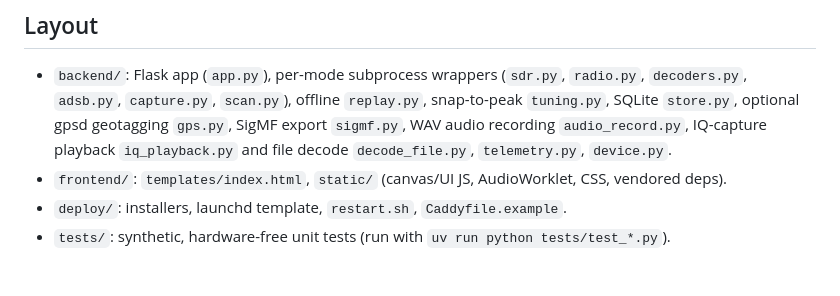
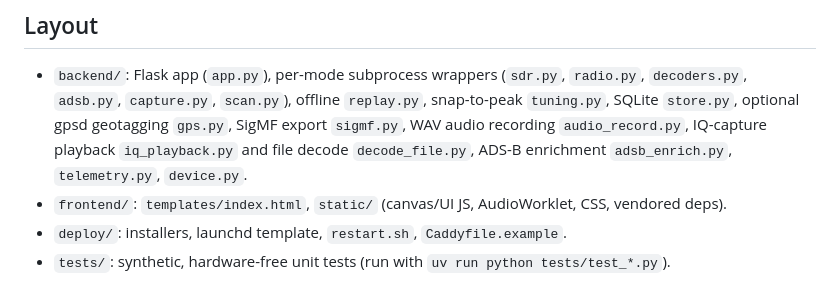
Before and after one commit to clorth0/aetherscope, a Markdown page: docs/architecture.md, the part around the change. GitHub-like rendering.

Commit message:
Document adsb_enrich in the architecture overview
Co-Authored-By: Matt James <clorth0@users.noreply.github.com>

```diff
--- a/docs/architecture.md
+++ b/docs/architecture.md
@@ -56,7 +56,8 @@ Content-Security-Policy, so the app shell works fully offline.
   offline `replay.py`, snap-to-peak `tuning.py`, SQLite `store.py`,
   optional gpsd geotagging `gps.py`, SigMF export `sigmf.py`,
   WAV audio recording `audio_record.py`, IQ-capture playback `iq_playback.py`
-  and file decode `decode_file.py`, `telemetry.py`, `device.py`.
+  and file decode `decode_file.py`, ADS-B enrichment `adsb_enrich.py`,
+  `telemetry.py`, `device.py`.
 - `frontend/`: `templates/index.html`, `static/` (canvas/UI JS, AudioWorklet,
   CSS, vendored deps).
 - `deploy/`: installers, launchd template, `restart.sh`, `Caddyfile.example`.
```
